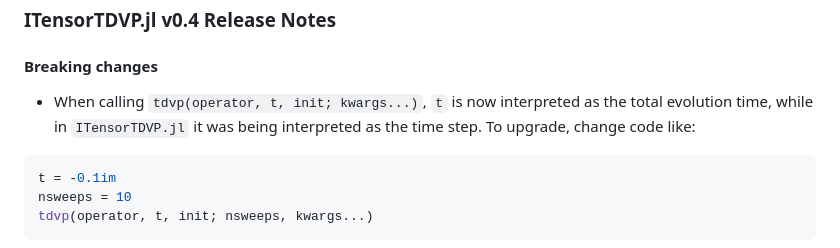
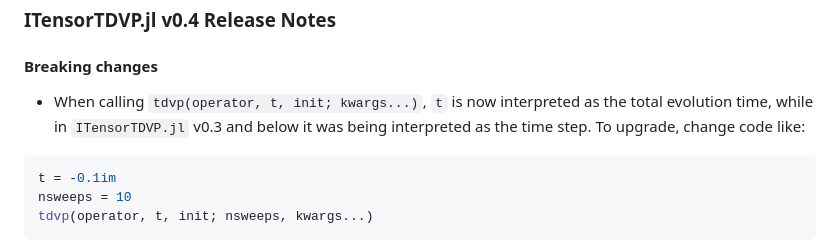
Before and after one commit to ITensor/ITensorTDVP.jl, a Markdown page: README.md, the part around the change. Drawn GitHub-style.

````diff
--- a/README.md
+++ b/README.md
@@ -26,7 +26,7 @@ However, as noted above we now recommend installing and loading `ITensorMPS` ins
 
 #### Breaking changes
 
-- When calling `tdvp(operator, t, init; kwargs...)`, `t` is now interpreted as the total evolution time, while in `ITensorTDVP.jl` it was being interpreted as the time step. To upgrade, change code like:
+- When calling `tdvp(operator, t, init; kwargs...)`, `t` is now interpreted as the total evolution time, while in `ITensorTDVP.jl` v0.3 and below it was being interpreted as the time step. To upgrade, change code like:
 ```julia
 t = -0.1im
 nsweeps = 10
````
